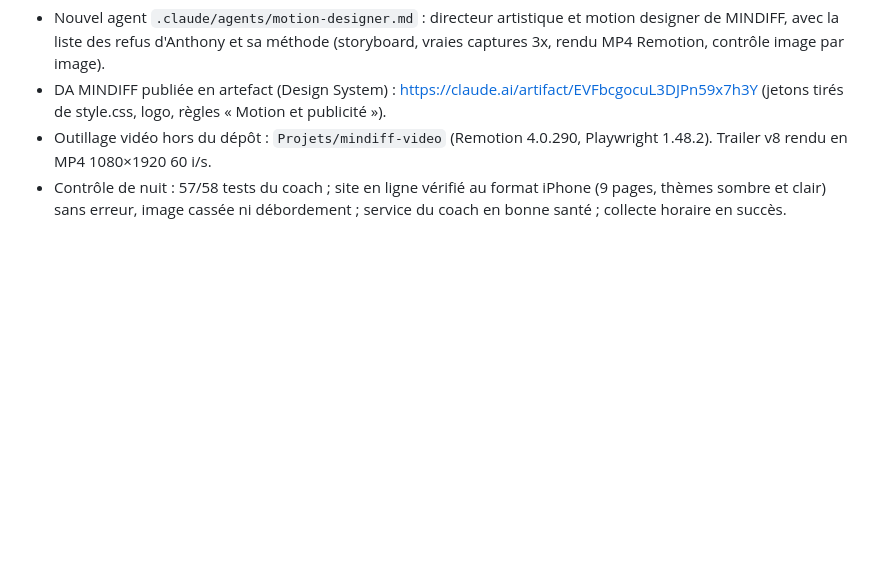
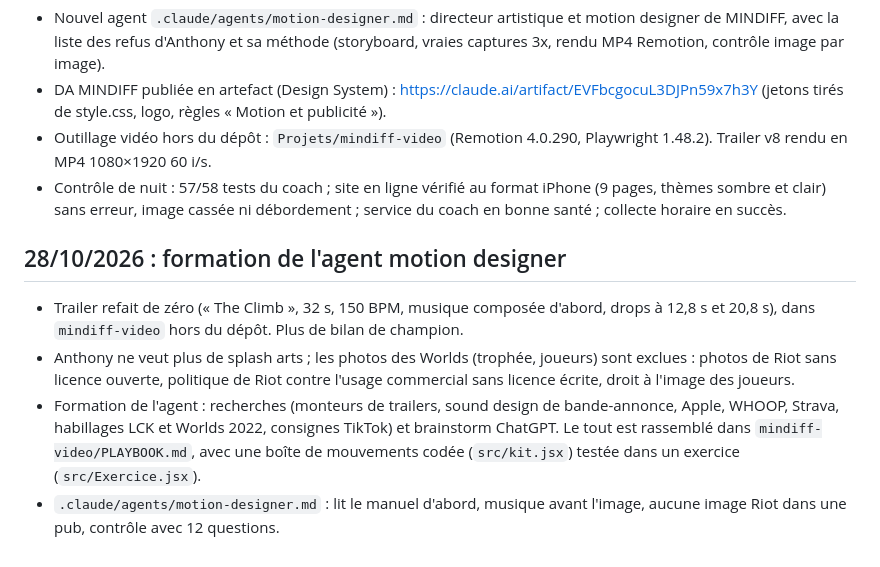
Before and after one commit to anthonyloquet96-source/mindiff, a Markdown page: coach/JOURNAL.md, the part around the change. Rendered like a GitHub page; blank space fills up the shorter version.

```diff
--- a/coach/JOURNAL.md
+++ b/coach/JOURNAL.md
@@ -705,3 +705,10 @@ Sur les 6 vidéos analysées ce soir, 18 conseils ont été rejetés. Les motifs
 - DA MINDIFF publiée en artefact (Design System) : https://claude.ai/artifact/EVFbcgocuL3DJPn59x7h3Y (jetons tirés de style.css, logo, règles « Motion et publicité »).
 - Outillage vidéo hors du dépôt : `Projets/mindiff-video` (Remotion 4.0.290, Playwright 1.48.2). Trailer v8 rendu en MP4 1080×1920 60 i/s.
 - Contrôle de nuit : 57/58 tests du coach ; site en ligne vérifié au format iPhone (9 pages, thèmes sombre et clair) sans erreur, image cassée ni débordement ; service du coach en bonne santé ; collecte horaire en succès.
+
+## 28/10/2026 : formation de l'agent motion designer
+
+- Trailer refait de zéro (« The Climb », 32 s, 150 BPM, musique composée d'abord, drops à 12,8 s et 20,8 s), dans `mindiff-video` hors du dépôt. Plus de bilan de champion.
+- Anthony ne veut plus de splash arts ; les photos des Worlds (trophée, joueurs) sont exclues : photos de Riot sans licence ouverte, politique de Riot contre l'usage commercial sans licence écrite, droit à l'image des joueurs.
+- Formation de l'agent : recherches (monteurs de trailers, sound design de bande-annonce, Apple, WHOOP, Strava, habillages LCK et Worlds 2022, consignes TikTok) et brainstorm ChatGPT. Le tout est rassemblé dans `mindiff-video/PLAYBOOK.md`, avec une boîte de mouvements codée (`src/kit.jsx`) testée dans un exercice (`src/Exercice.jsx`).
+- `.claude/agents/motion-designer.md` : lit le manuel d'abord, musique avant l'image, aucune image Riot dans une pub, contrôle avec 12 questions.
```
Also changed, not shown: .claude/agents/motion-designer.md (+10 -6 lines).
